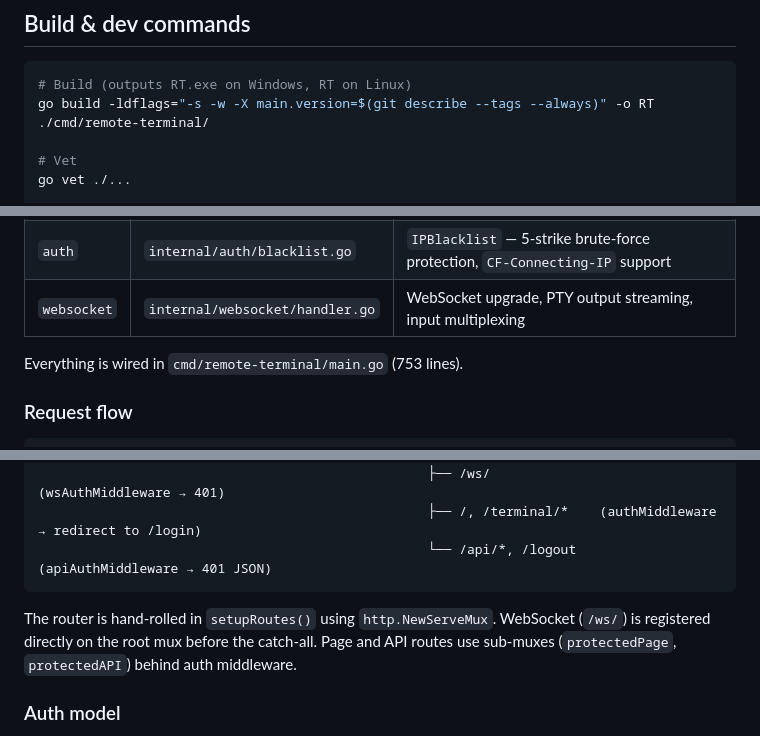
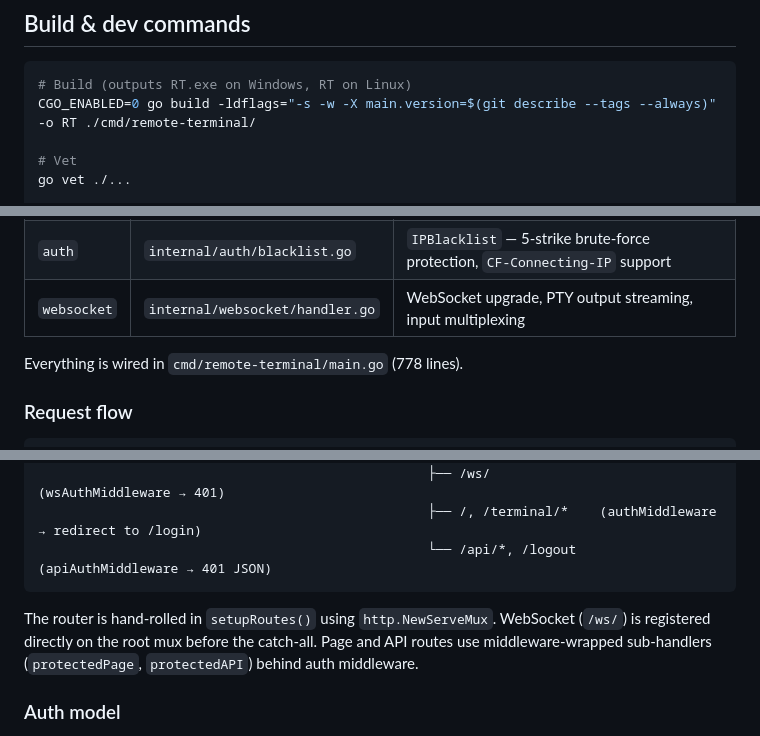
Before and after one commit to AHA1GE/RemoteTerminal, a Markdown page: CLAUDE.md, 3 parts joined by grey strips. GitHub-like rendering.

Commit message:
Docs: fix 4 CLAUDE.md inaccuracies found in consistency review
- Add CGO_ENABLED=0 to build command (matches README and CI)
- Update main.go line count: 753 → 778
- Fix sub-muxes → middleware-wrapped sub-handlers
- Fix protocol table: Browser→Server now text or binary, not binary only

Co-Authored-By: Claude <noreply@anthropic.com>

````diff
--- a/CLAUDE.md
+++ b/CLAUDE.md
@@ -10,7 +10,7 @@ Remote Terminal — a self-hosted, single-binary PTY manager. Browser and iPhone
 
 ```bash
 # Build (outputs RT.exe on Windows, RT on Linux)
-go build -ldflags="-s -w -X main.version=$(git describe --tags --always)" -o RT ./cmd/remote-terminal/
+CGO_ENABLED=0 go build -ldflags="-s -w -X main.version=$(git describe --tags --always)" -o RT ./cmd/remote-terminal/
 
 # Vet
 go vet ./...
@@ -38,7 +38,7 @@ Module `github.com/AHA1GE/RemoteTerminal` (Go 1.21). Five packages:
 | `auth` | `internal/auth/blacklist.go` | `IPBlacklist` — 5-strike brute-force protection, `CF-Connecting-IP` support |
 | `websocket` | `internal/websocket/handler.go` | WebSocket upgrade, PTY output streaming, input multiplexing |
 
-Everything is wired in `cmd/remote-terminal/main.go` (753 lines).
+Everything is wired in `cmd/remote-terminal/main.go` (778 lines).
 
 ### Request flow
 
@@ -52,7 +52,7 @@ Browser → HTTPS (TLS 1.2+, self-signed cert) → Go net/http mux
                                                   └── /api/*, /logout   (apiAuthMiddleware → 401 JSON)
 ```
 
-The router is hand-rolled in `setupRoutes()` using `http.NewServeMux`. WebSocket (`/ws/`) is registered directly on the root mux before the catch-all. Page and API routes use sub-muxes (`protectedPage`, `protectedAPI`) behind auth middleware.
+The router is hand-rolled in `setupRoutes()` using `http.NewServeMux`. WebSocket (`/ws/`) is registered directly on the root mux before the catch-all. Page and API routes use middleware-wrapped sub-handlers (`protectedPage`, `protectedAPI`) behind auth middleware.
 
 ### Auth model
 
````
Also changed, not shown: other parts of CLAUDE.md (+1 -1 lines).
